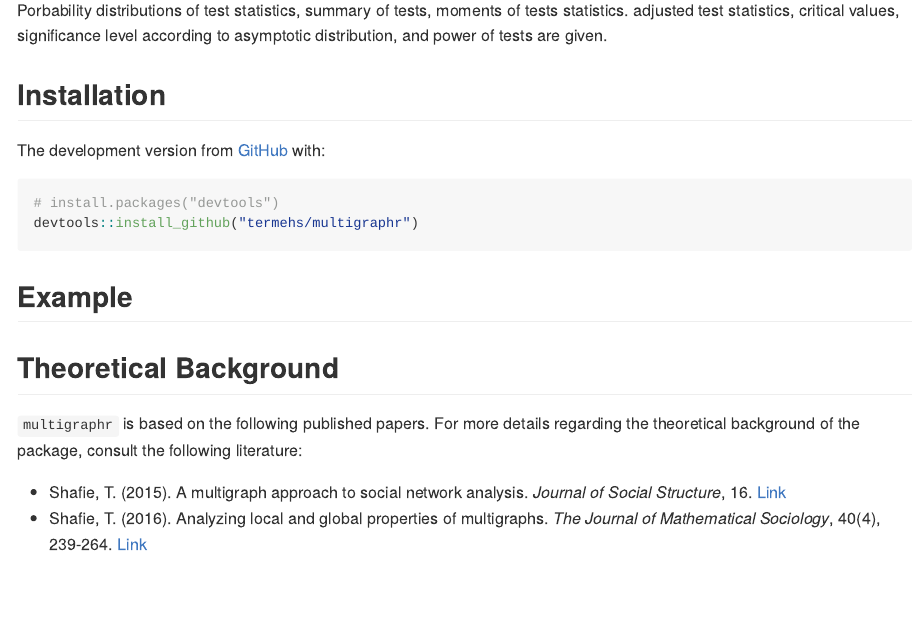
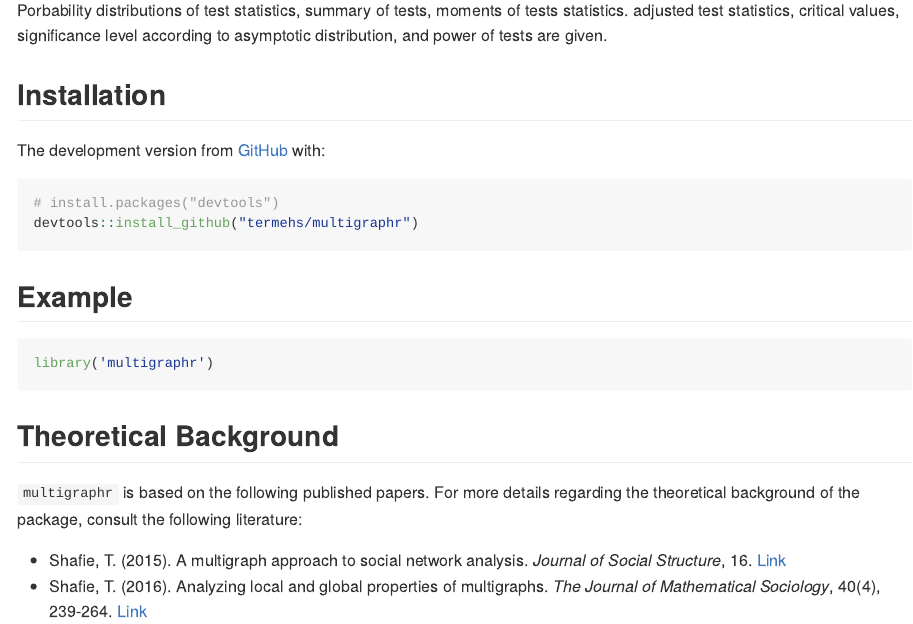
Before and after one commit to termehs/multigraphr, an R Markdown document (README.Rmd): the page in a window 1100 px wide, from 1330 px down. The pictures show the output file README.md that the author committed with the source, drawn offline in the style of GitHub.

Commit message:
README extended

````diff
--- a/README.Rmd
+++ b/README.Rmd
@@ -59,7 +59,10 @@ devtools::install_github("termehs/multigraphr")
 ```
 
 ## Example
+```{r eval=TRUE}
+library('multigraphr')
 
+```
 
 ## Theoretical Background
 `multigraphr` is based on the following published papers. For more details regarding the
````
Also changed, not shown: README.md.
